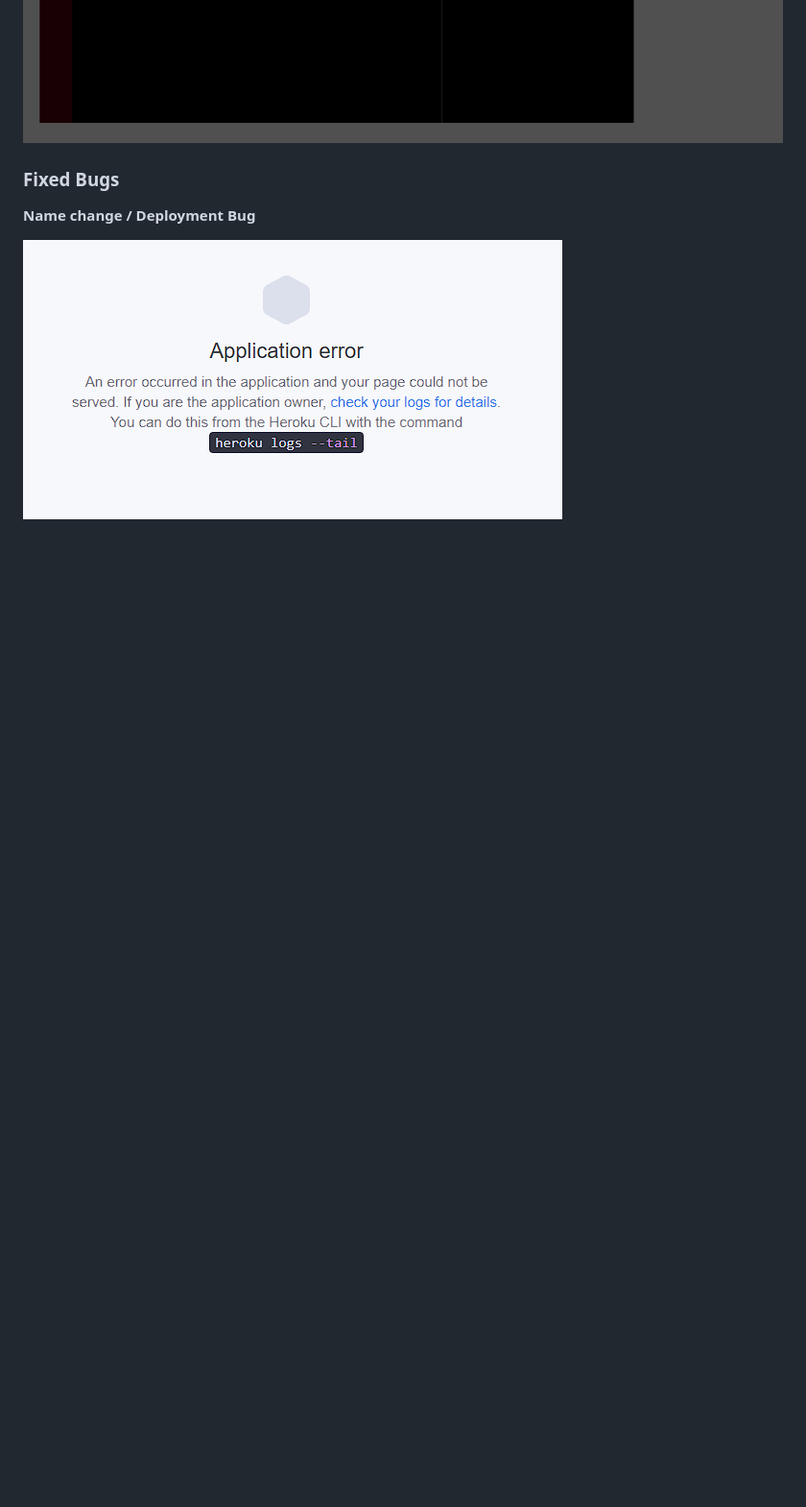
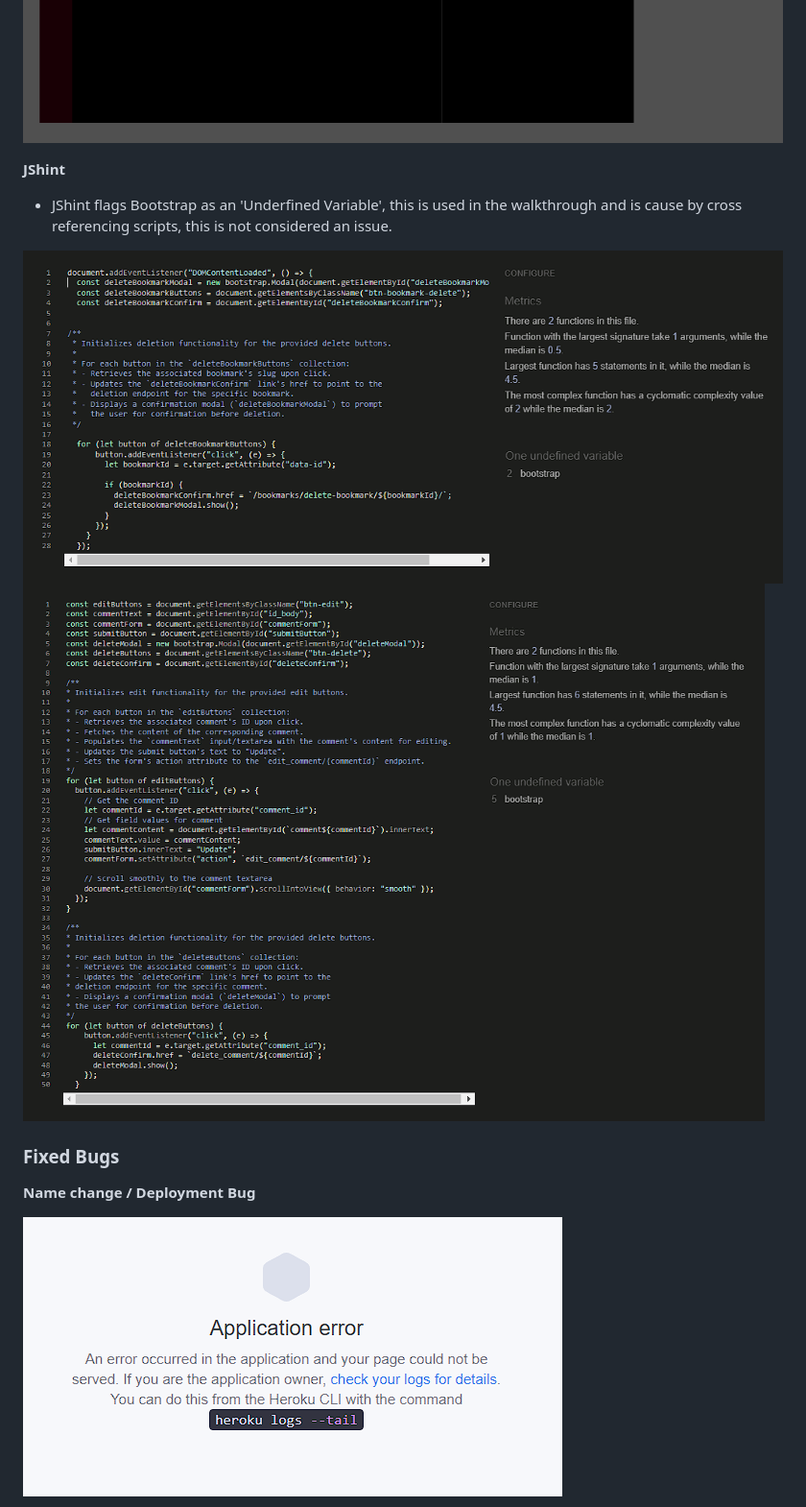
Before and after one commit to RobynSoar/dream-portal, a Markdown page: README.md, the part around the change. Shown: that part at 96% size. Rendered like a GitHub page; pictures changed too: documentation/bookmarks-js.png (added), documentation/comments-js.png (added); blank space fills up the shorter version.

Commit message:
Add jshint documentation

```diff
--- a/README.md
+++ b/README.md
@@ -198,6 +198,13 @@ __CI Python Linter__
 ![Home views.py](documentation/home-views.png)
 ![Manage.py](documentation/manage.png)
 
+__JShint__
+
+ - JShint flags Bootstrap as an 'Underfined Variable', this is used in the walkthrough and is cause by cross referencing scripts, this is not considered an issue.
+
+ ![Bookmarks.js](documentation/bookmarks-js.png)
+ ![Comments.js](documentation/comments-js.png)
+
 ### Fixed Bugs
 
 __Name change / Deployment Bug__
```
